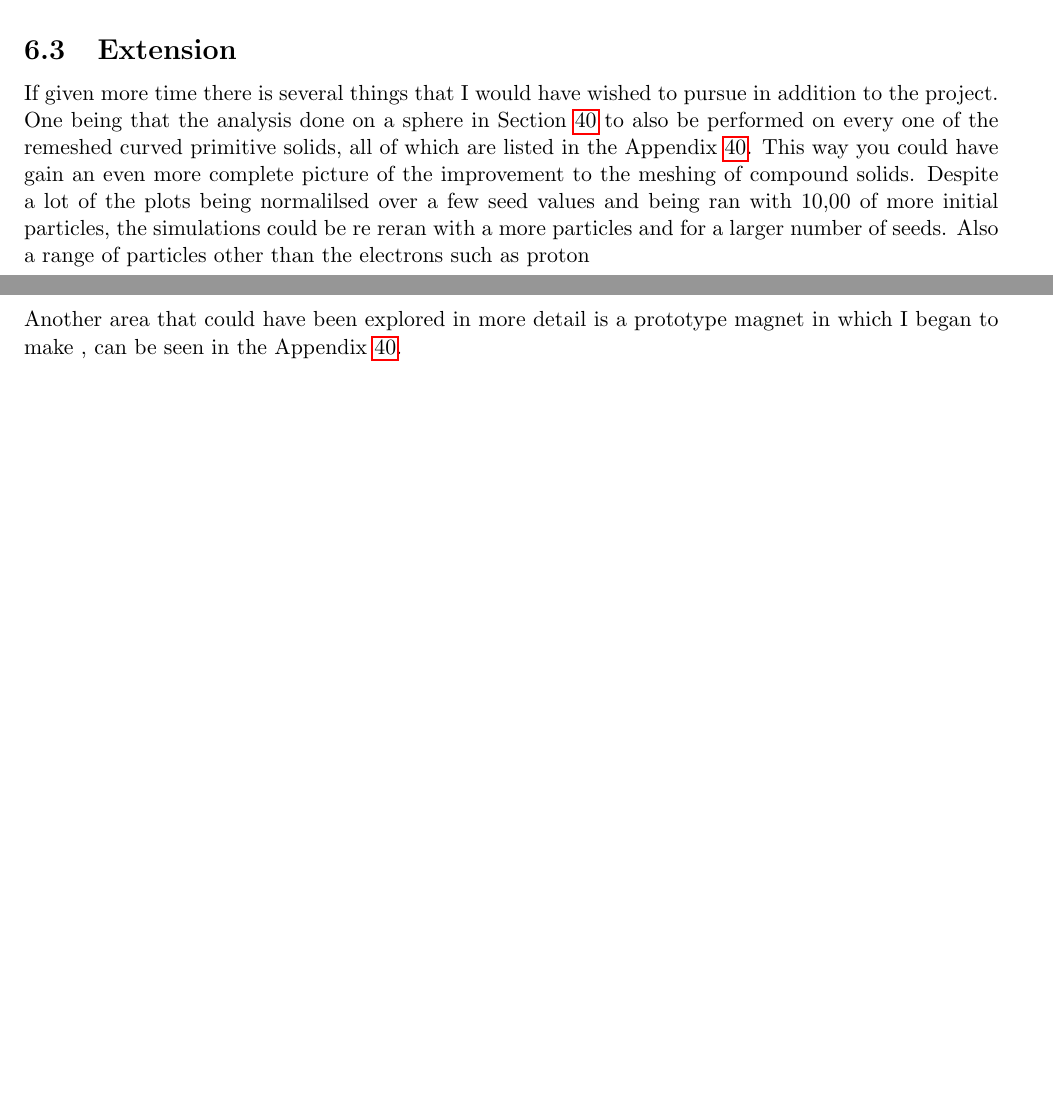
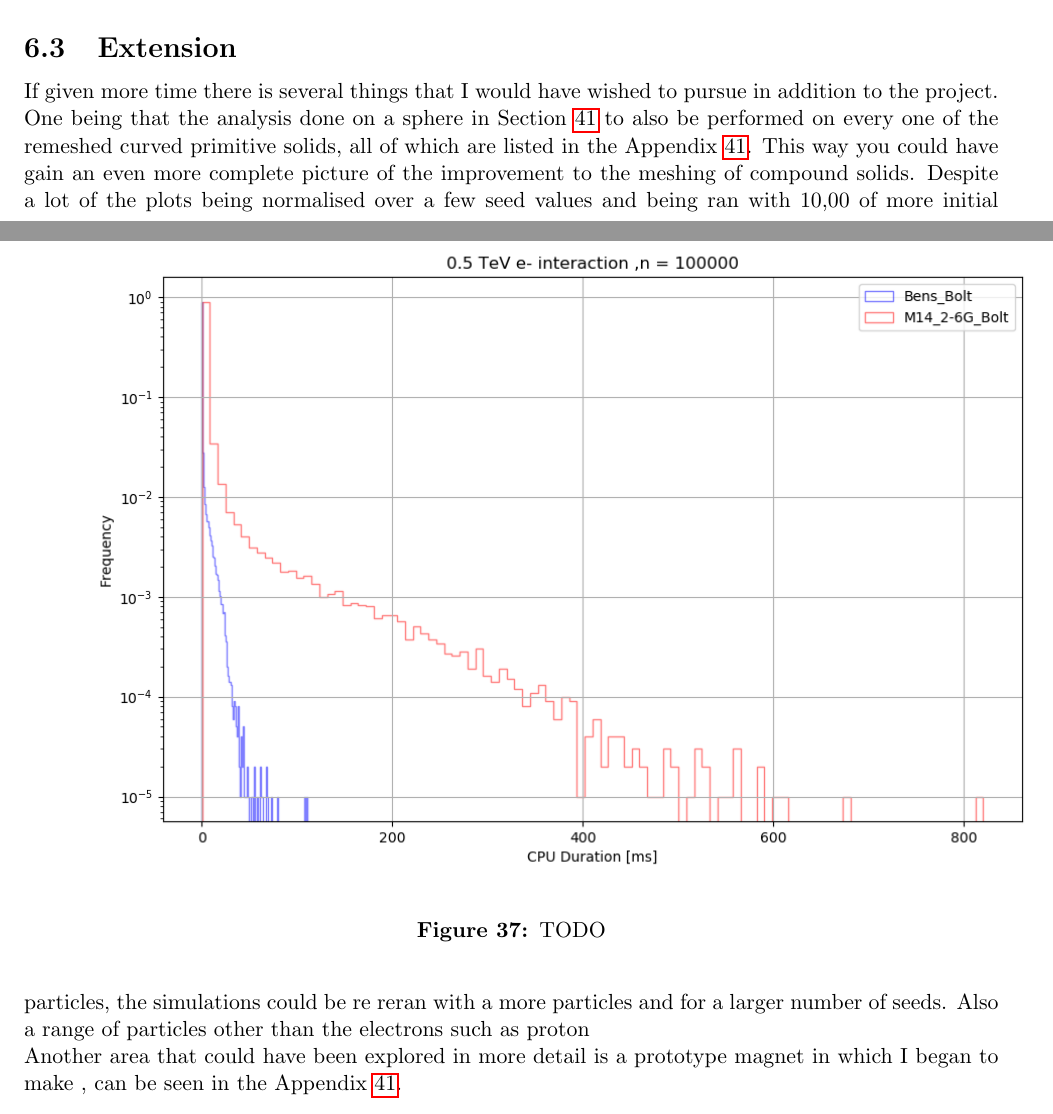
Before and after one commit to Shellywell123/Geometry-for-Radiation-Transport-Simulations-Major-Project-Report, a LaTeX paper (Major_Project.tex): two parts of pages 28 and 29 of 34, joined at a grey line, cut so that both start at the same text, the shorter picture padded with empty space. Compiled offline with pdfLaTeX.

Commit message:
7313 from mac

```diff
--- a/Major_Project.tex
+++ b/Major_Project.tex
@@ -797,6 +797,12 @@ However due to time constraints and the purpose of the plot being to find the en
 \\\\
 \noindent The reason for the number of secondaries being consistently larger for the boolean constructed bolt (Bens\_Bolt) compared with the imported CAD bolt (M14\_2-6G\_Bolt), is most likely due to the boolean construction being an overestimation of the imported bolt. The over estimation would be as a result of  time constraints and ease. The most naive  the threads on the bolt were ignored as well as the the hexagonal and cone features on the head of the bolt.
 
+\begin{figure}[h!]
+\centering
+\includegraphics[scale=0.7]{Images//CAD_Screw//cpudist1.png}
+\caption[width=\columnwidth]{TODO}
+\label{brgqebafd}
+\end{figure}
 \newpage
 \section{Conclusion \& Summary}
 \label{conc}
@@ -813,7 +819,7 @@ quote graphs and sections\\
 As discussed in the introduction (Section \ref{intro} there are many invaluable uses for softwares such as BDSIM and Pyg4ometry that can be used to to aid not only the scientific research community of particle physicist, but also help everyday people by improving medical treatment. Thanks to the software being open source and its wide range of compatible files it can be used to simulate a growing number of projects. This report demonstrates this by CAD magnet modelling.
 
 \subsection{Extension}
-If given more time there is several things that I  would have wished to pursue in addition to the project. One being that the analysis done on a sphere in Section \ref{} to also be performed on every one of the remeshed curved primitive solids, all of which are listed in the Appendix \ref{}. This way you could have gain an even more complete picture of the improvement to the meshing of compound solids. Despite a lot of the plots being normalilsed over a few seed values and being ran with 10,00 of more initial particles, the simulations could be re reran with a more particles and for a larger number of seeds. Also a range of particles other than the electrons such as proton\\
+If given more time there is several things that I  would have wished to pursue in addition to the project. One being that the analysis done on a sphere in Section \ref{} to also be performed on every one of the remeshed curved primitive solids, all of which are listed in the Appendix \ref{}. This way you could have gain an even more complete picture of the improvement to the meshing of compound solids. Despite a lot of the plots being normalised over a few seed values and being ran with 10,00 of more initial particles, the simulations could be re reran with a more particles and for a larger number of seeds. Also a range of particles other than the electrons such as proton\\
 Another area that could have been explored in more detail is a prototype magnet in which I began to make , can be seen in the Appendix \ref{}.
 
 % ------------------------------------------------------------------------------------------------------------------------------
```
Also changed, not shown: Images/CAD_Screw/cpudist.png (added), Images/CAD_Screw/cpudist1.png (added), Major_Project.tex (2 more changed lines), 5 other files.
